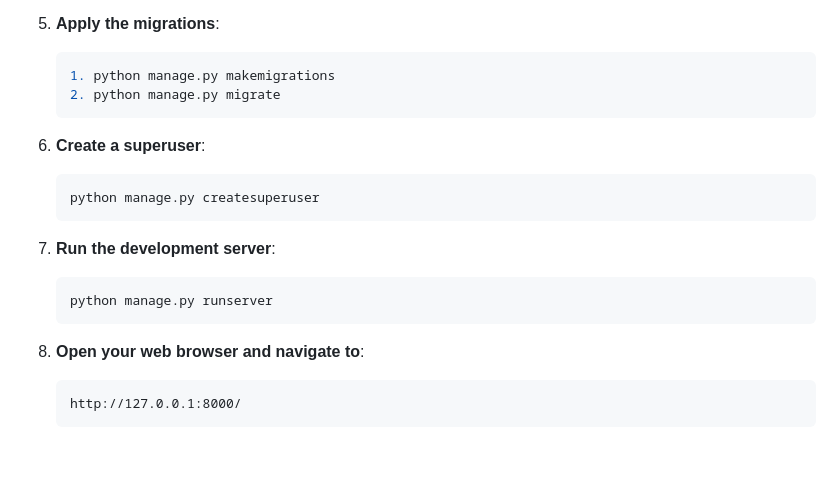
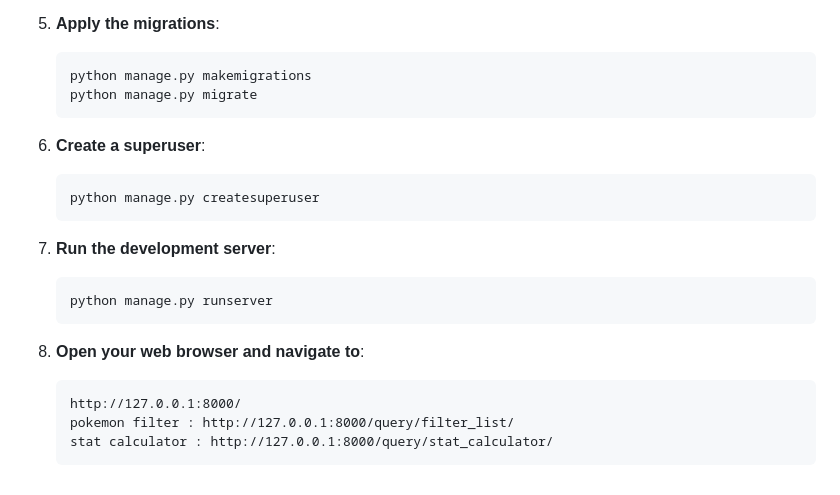
Before and after one commit to rashadat1/Pokemon-Database, a Markdown page: README.md, the part around the change. Rendered like a GitHub page; blank space fills up the shorter version.

Commit message:
Small changes to README

````diff
--- a/README.md
+++ b/README.md
@@ -59,8 +59,8 @@ Use the provided Python scripts for web scraping and data manipulation.\
 
 5. **Apply the migrations**:
     ```bash
-    1. python manage.py makemigrations
-    2. python manage.py migrate
+    python manage.py makemigrations
+    python manage.py migrate
     ```
 
 6. **Create a superuser**:
@@ -76,4 +76,6 @@ Use the provided Python scripts for web scraping and data manipulation.\
 9. **Open your web browser and navigate to**:
     ```
     http://127.0.0.1:8000/
+    pokemon filter : http://127.0.0.1:8000/query/filter_list/
+    stat calculator : http://127.0.0.1:8000/query/stat_calculator/
     ```
````
